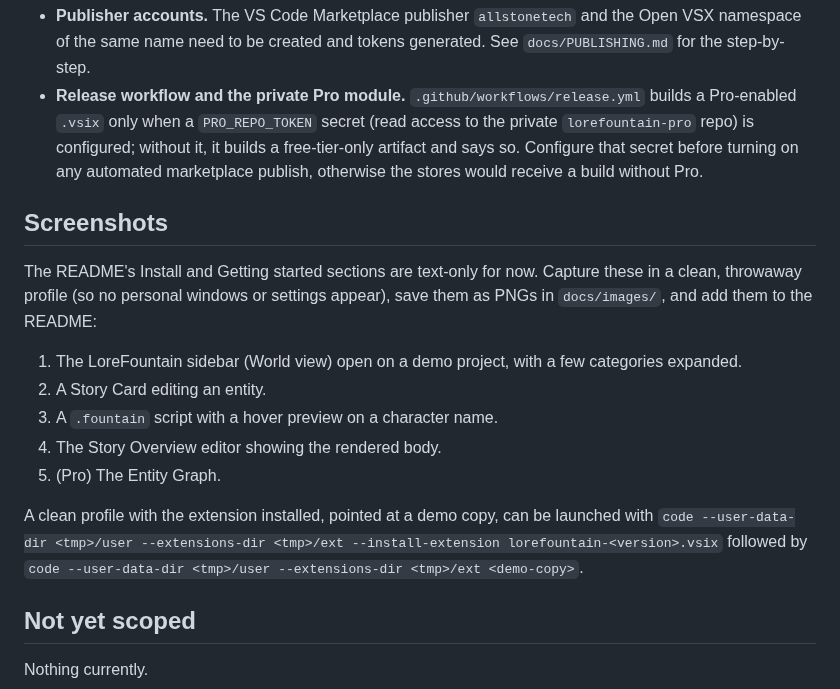
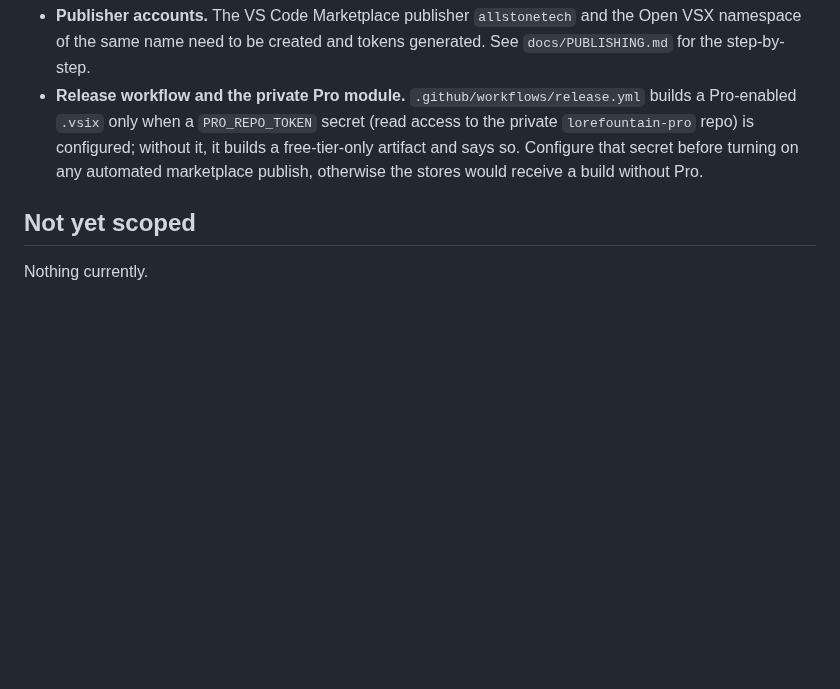
Before and after one commit to AllStoneTech/lorefountain, a Markdown page: docs/TODO.md, the part around the change. GitHub-like rendering; blank space fills up the shorter version.

```diff
--- a/docs/TODO.md
+++ b/docs/TODO.md
@@ -20,18 +20,6 @@ The license, telemetry, and feedback endpoints on AllStoneTech.com are live and
 - **Publisher accounts.** The VS Code Marketplace publisher `allstonetech` and the Open VSX namespace of the same name need to be created and tokens generated. See `docs/PUBLISHING.md` for the step-by-step.
 - **Release workflow and the private Pro module.** `.github/workflows/release.yml` builds a Pro-enabled `.vsix` only when a `PRO_REPO_TOKEN` secret (read access to the private `lorefountain-pro` repo) is configured; without it, it builds a free-tier-only artifact and says so. Configure that secret before turning on any automated marketplace publish, otherwise the stores would receive a build without Pro.
 
-## Screenshots
-
-The README's Install and Getting started sections are text-only for now. Capture these in a clean, throwaway profile (so no personal windows or settings appear), save them as PNGs in `docs/images/`, and add them to the README:
-
-1. The LoreFountain sidebar (World view) open on a demo project, with a few categories expanded.
-2. A Story Card editing an entity.
-3. A `.fountain` script with a hover preview on a character name.
-4. The Story Overview editor showing the rendered body.
-5. (Pro) The Entity Graph.
-
-A clean profile with the extension installed, pointed at a demo copy, can be launched with `code --user-data-dir <tmp>/user --extensions-dir <tmp>/ext --install-extension lorefountain-<version>.vsix` followed by `code --user-data-dir <tmp>/user --extensions-dir <tmp>/ext <demo-copy>`.
-
 ## Not yet scoped
 
 Nothing currently.
```
Also changed, not shown: README.md (+8 -0 lines), docs/images/entity-graph.png (added), docs/images/script-hover-preview.png (added), docs/images/story-overview.png (added), docs/images/world-view-and-story-card.png (added).
